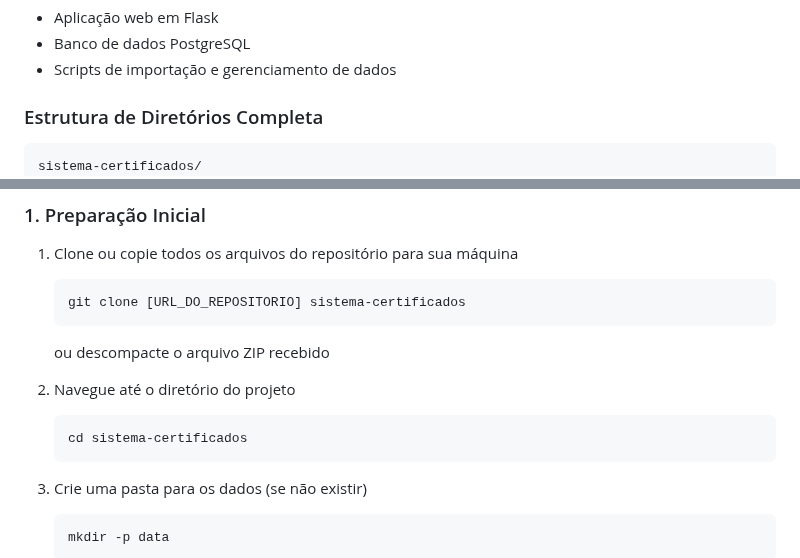
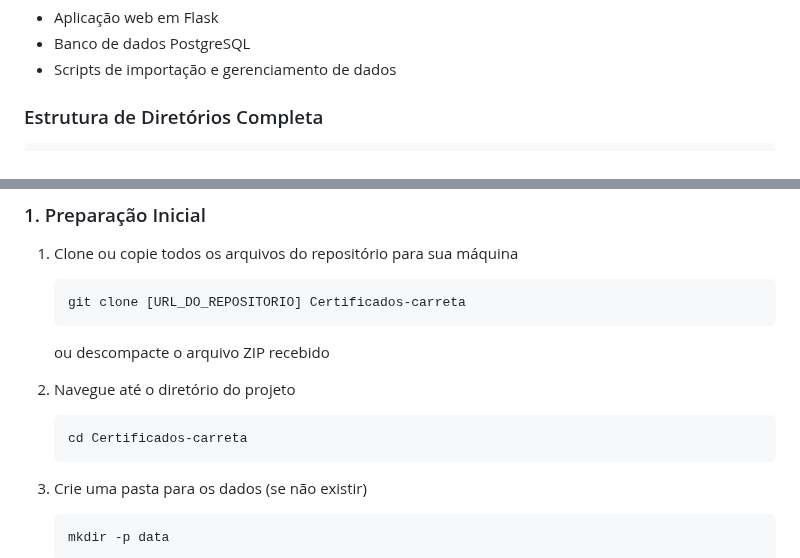
Before and after one commit to ClaudioAMF1/Ceritificados-carreta, a Markdown page: README.md, 2 parts joined by grey strips. Rendered like a GitHub page.

````diff
--- a/README.md
+++ b/README.md
@@ -17,7 +17,6 @@ O sistema é composto por:
 ### Estrutura de Diretórios Completa
 
 ```
-sistema-certificados/
 ├── app/                      # Pasta principal da aplicação
 │   ├── __init__.py           # Inicialização da aplicação Flask
 │   ├── routes.py             # Rotas da API e páginas
@@ -88,13 +87,13 @@ sistema-certificados/
 
 1. Clone ou copie todos os arquivos do repositório para sua máquina
    ```
-   git clone [URL_DO_REPOSITORIO] sistema-certificados
+   git clone [URL_DO_REPOSITORIO] Certificados-carreta
    ```
    ou descompacte o arquivo ZIP recebido
 
 2. Navegue até o diretório do projeto
    ```
-   cd sistema-certificados
+   cd Certificados-carreta
    ```
 
 3. Crie uma pasta para os dados (se não existir)
````
